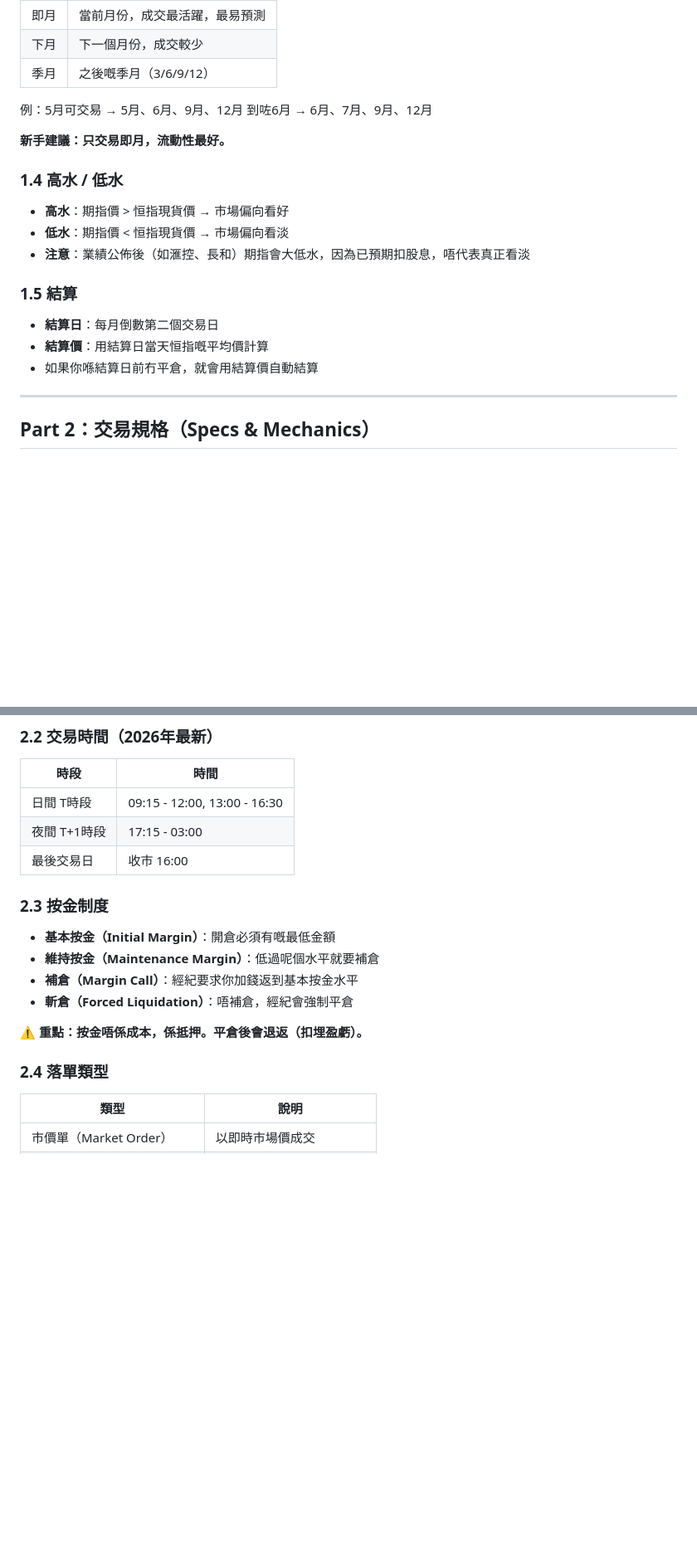
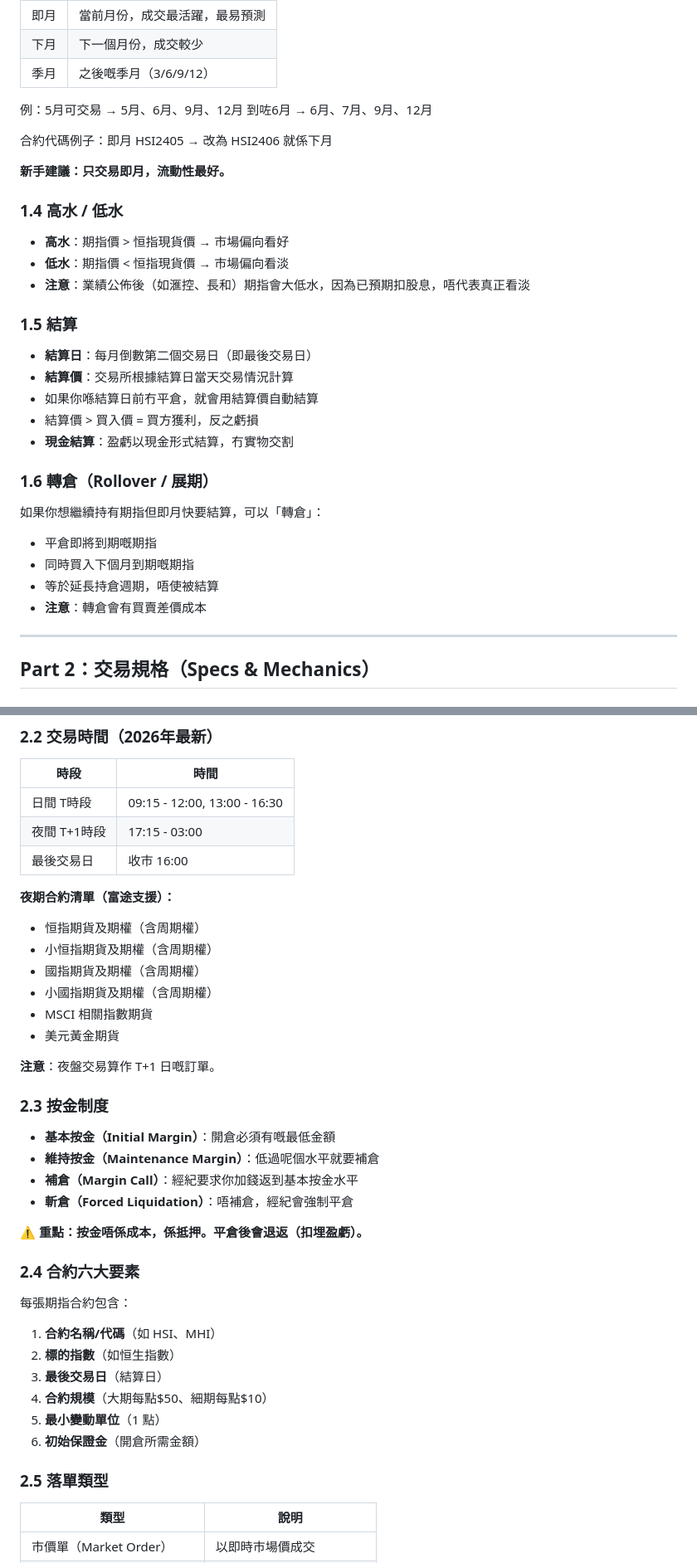
Before and after one commit to geewcong/geewong, a Markdown page: hk-market/hsi-futures-playbook.md, 2 parts joined by grey strips. Shown at 83% size. Drawn GitHub-style; blank space fills up the shorter version.

Commit message:
Update HSI Futures Playbook V2 - add rollover, cash settlement, night futures details

```diff
--- a/hk-market/hsi-futures-playbook.md
+++ b/hk-market/hsi-futures-playbook.md
@@ -50,6 +52,8 @@
 例：5月可交易 → 5月、6月、9月、12月
 到咗6月 → 6月、7月、9月、12月
 
+合約代碼例子：即月 HSI2405 → 改為 HSI2406 就係下月
+
 **新手建議：只交易即月，流動性最好。**
 
 ### 1.4 高水 / 低水
@@ -60,9 +64,19 @@
 
 ### 1.5 結算
 
-- **結算日**：每月倒數第二個交易日
-- **結算價**：用結算日當天恒指嘅平均價計算
+- **結算日**：每月倒數第二個交易日（即最後交易日）
+- **結算價**：交易所根據結算日當天交易情況計算
 - 如果你喺結算日前冇平倉，就會用結算價自動結算
+- 結算價 > 買入價 = 買方獲利，反之虧損
+- **現金結算**：盈虧以現金形式結算，冇實物交割
+
+### 1.6 轉倉（Rollover / 展期）
+
+如果你想繼續持有期指但即月快要結算，可以「轉倉」：
+- 平倉即將到期嘅期指
+- 同時買入下個月到期嘅期指
+- 等於延長持倉週期，唔使被結算
+- **注意**：轉倉會有買賣差價成本
 
 ---
 
@@ -85,6 +99,16 @@
 | 夜間 T+1時段 | 17:15 - 03:00 |
 | 最後交易日 | 收市 16:00 |
 
+**夜期合約清單（富途支援）：**
+- 恒指期貨及期權（含周期權）
+- 小恒指期貨及期權（含周期權）
+- 國指期貨及期權（含周期權）
+- 小國指期貨及期權（含周期權）
+- MSCI 相關指數期貨
+- 美元黃金期貨
+
+**注意**：夜盤交易算作 T+1 日嘅訂單。
+
 ### 2.3 按金制度
 
 - **基本按金（Initial Margin）**：開倉必須有嘅最低金額
@@ -94,7 +118,17 @@
 
 **⚠️ 重點：按金唔係成本，係抵押。平倉後會退返（扣埋盈虧）。**
 
-### 2.4 落單類型
+### 2.4 合約六大要素
+
+每張期指合約包含：
+1. **合約名稱/代碼**（如 HSI、MHI）
+2. **標的指數**（如恒生指數）
+3. **最後交易日**（結算日）
+4. **合約規模**（大期每點$50、細期每點$10）
+5. **最小變動單位**（1 點）
+6. **初始保證金**（開倉所需金額）
+
+### 2.5 落單類型
 
 | 類型 | 說明 |
 |------|------|
```
Also changed, not shown: other parts of hk-market/hsi-futures-playbook.md (+8 -3 lines).
